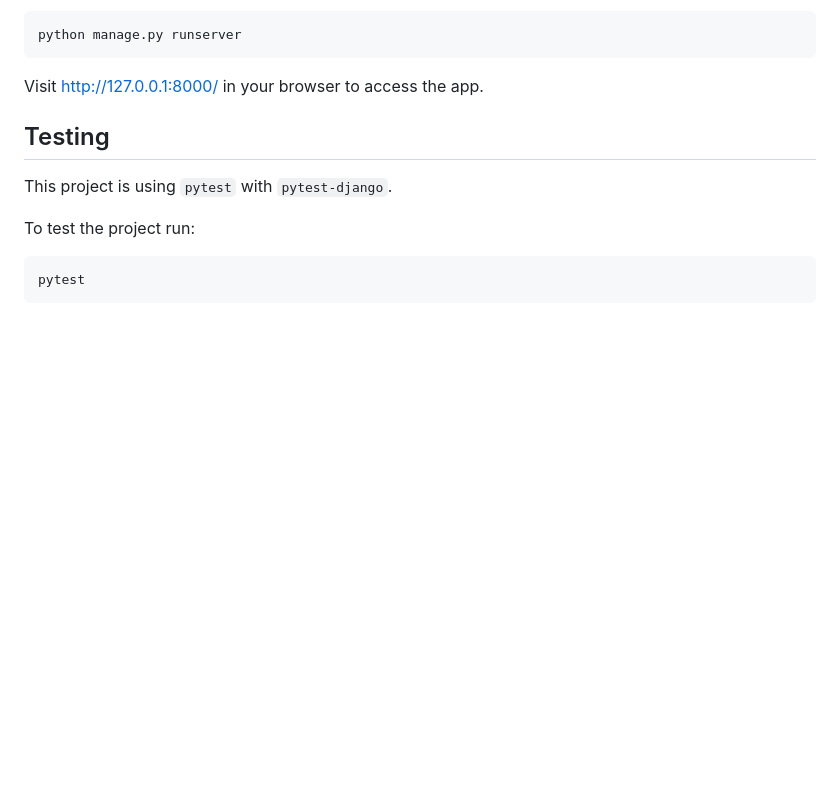
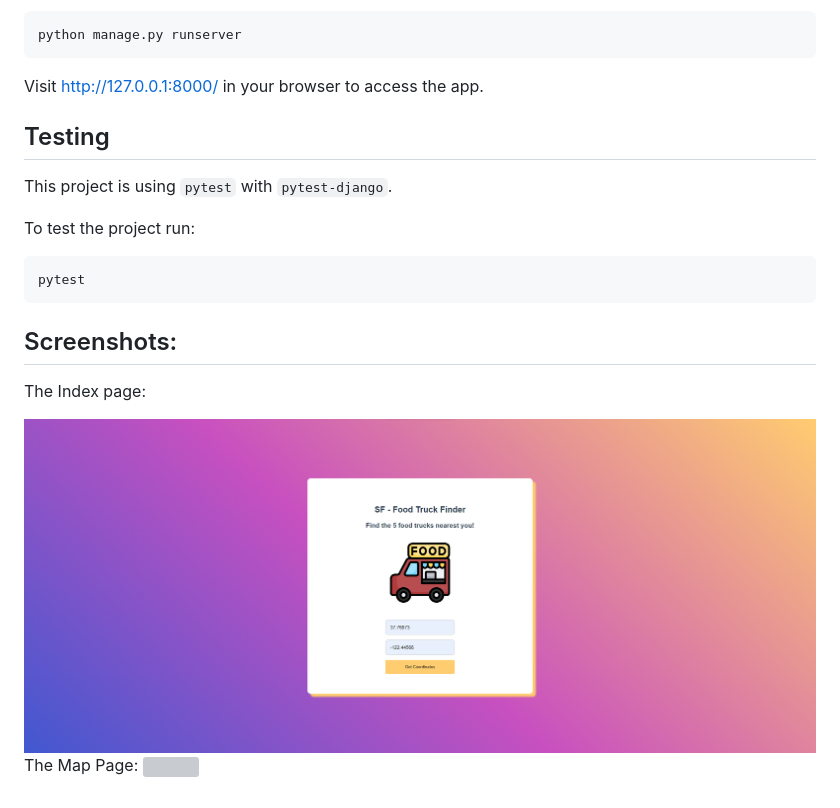
Before and after one commit to eduassumpcao/food-truck-finder, a Markdown page: README.md, the part around the change. GitHub-like rendering; pictures changed too: screenshots/index.png (added); blank space fills up the shorter version; grey boxes are pictures that could not be loaded.

Commit message:
add screenshots

````diff
--- a/README.md
+++ b/README.md
@@ -71,3 +71,11 @@ To test the project run:
  ```bash
  pytest
  ```
+
+ ## Screenshots:
+ The Index page:
+
+ <img src="screenshots/index.png"/>
+
+ The Map Page:
+  <img src="screenshots/map.png"/>
````
Also changed, not shown: 1 other file.
